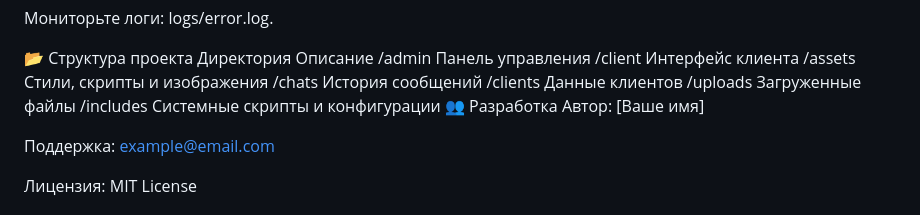
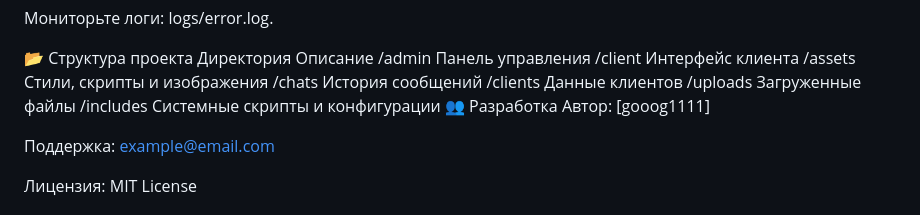
Before and after one commit to gooog1111/support_chat, a Markdown page: README.md, the part around the change. GitHub-like rendering.

```diff
--- a/README.md
+++ b/README.md
@@ -96,7 +96,7 @@ systemctl reload apache2
 /uploads	Загруженные файлы
 /includes	Системные скрипты и конфигурации
 👥 Разработка
-Автор: [Ваше имя]
+Автор: [gooog1111]
 
 Поддержка: example@email.com
 
```
